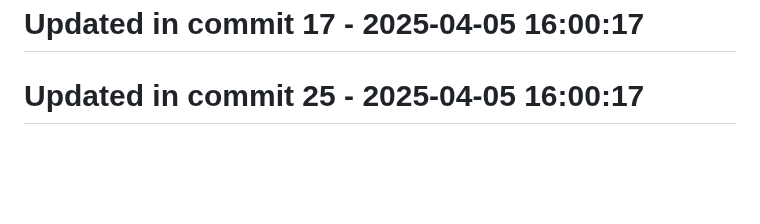
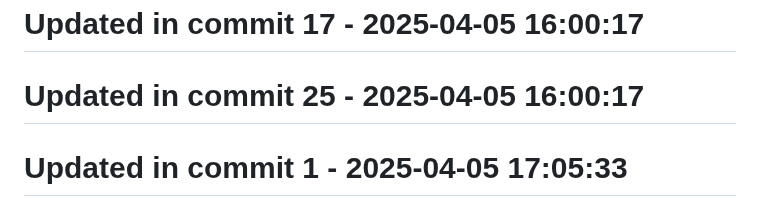
Before and after one commit to llamasearchai/llamasage-contracts, a Markdown page: README.md, the part around the change. Drawn GitHub-style; blank space fills up the shorter version.

Commit message:
fix: Correct issue in README.md

```diff
--- a/README.md
+++ b/README.md
@@ -176,3 +176,5 @@ Please refer to [SECURITY.md](SECURITY.md) for details on reporting vulnerabilit
 # Updated in commit 17 - 2025-04-05 16:00:17
 
 # Updated in commit 25 - 2025-04-05 16:00:17
+
+# Updated in commit 1 - 2025-04-05 17:05:33
```
